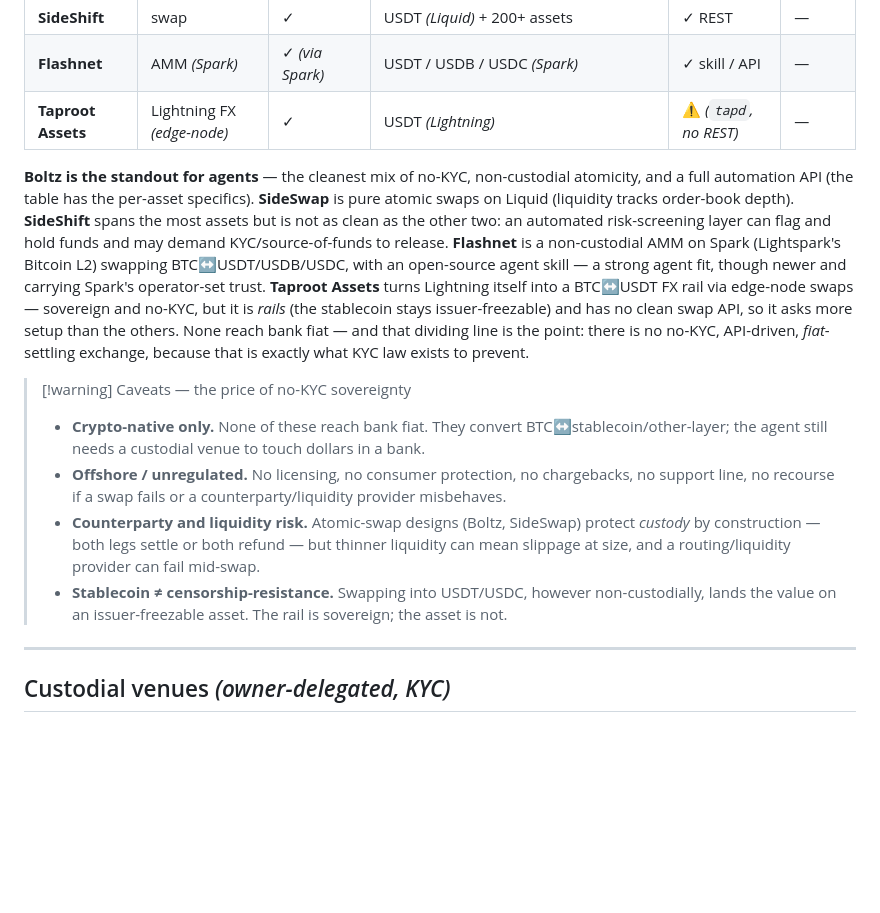
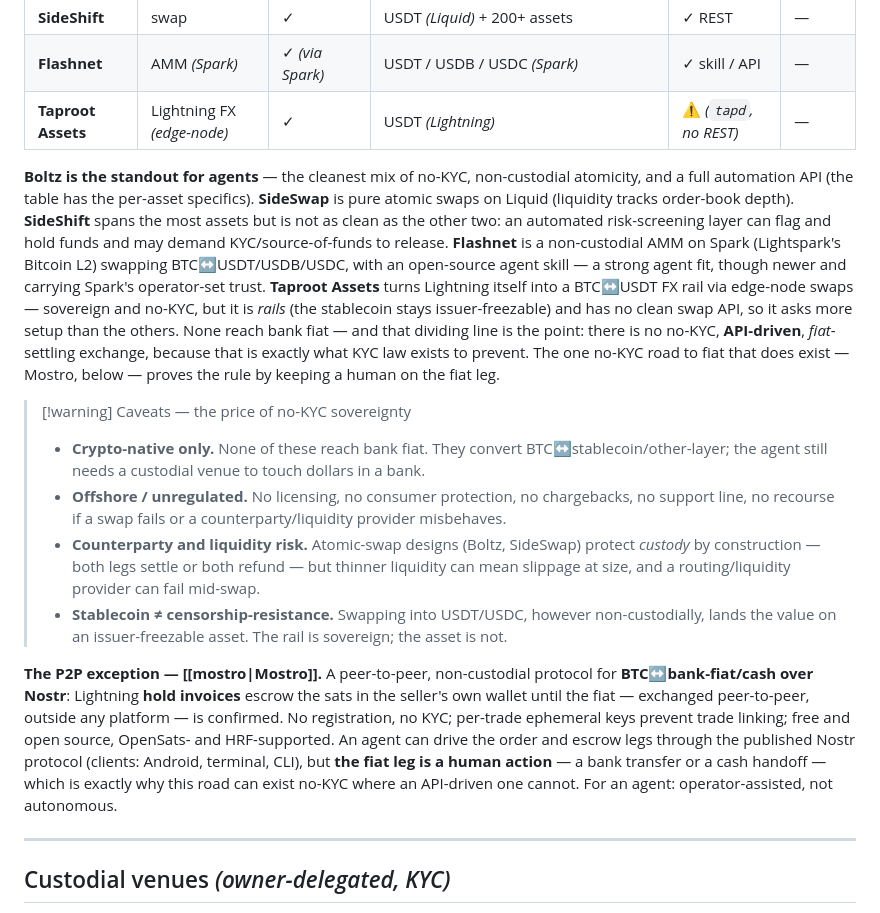
Before and after one commit to RadVladdy/bitcoineconomy-ai, a Markdown page: src/_raw/Exchange.md, the part around the change. Drawn GitHub-style; blank space fills up the shorter version.

Commit message:
Directory enrichment wave B: Mostro + CLINK cards (reference map only)
Mostro: new Exchange card — P2P non-custodial BTC↔fiat over Nostr,
Lightning hold-invoice escrow, no KYC; deliberately NOT a directory entry
(the fiat leg is human — below the agent-drivable-API inclusion bar, Swan
precedent). Exchange.md gains the 'P2P exception' block and the dividing-
line sentence now points at it. CLINK (+ Lightning.Pub): new Tools card —
ShockNet's Lightning-over-Nostr payment standards (offers, direct debits,
delegated budgets, NIP-05 payment identifiers); equipment, not a service;
experimental framing, coexistence-by-commerce-shape stated as facts.
Verified against mostro.network / MostroP2P org / shock.network 2026-06-11.

Co-Authored-By: Claude Fable 5 <noreply@anthropic.com>

```diff
--- a/src/_raw/Exchange.md
+++ b/src/_raw/Exchange.md
@@ -77,13 +77,15 @@ The agent swaps on its own keys — no account, no delegated identity. This is t
 | **Flashnet** | AMM *(Spark)* | ✓ *(via Spark)* | USDT / USDB / USDC *(Spark)* | ✓ skill / API | — |
 | **Taproot Assets** | Lightning FX *(edge-node)* | ✓ | USDT *(Lightning)* | ⚠ *(`tapd`, no REST)* | — |
 
-**Boltz is the standout for agents** — the cleanest mix of no-KYC, non-custodial atomicity, and a full automation API (the table has the per-asset specifics). **SideSwap** is pure atomic swaps on Liquid (liquidity tracks order-book depth). **SideShift** spans the most assets but is not as clean as the other two: an automated risk-screening layer can flag and hold funds and may demand KYC/source-of-funds to release. **Flashnet** is a non-custodial AMM on Spark (Lightspark's Bitcoin L2) swapping BTC↔USDT/USDB/USDC, with an open-source agent skill — a strong agent fit, though newer and carrying Spark's operator-set trust. **Taproot Assets** turns Lightning itself into a BTC↔USDT FX rail via edge-node swaps — sovereign and no-KYC, but it is *rails* (the stablecoin stays issuer-freezable) and has no clean swap API, so it asks more setup than the others. None reach bank fiat — and that dividing line is the point: there is no no-KYC, API-driven, *fiat*-settling exchange, because that is exactly what KYC law exists to prevent.
+**Boltz is the standout for agents** — the cleanest mix of no-KYC, non-custodial atomicity, and a full automation API (the table has the per-asset specifics). **SideSwap** is pure atomic swaps on Liquid (liquidity tracks order-book depth). **SideShift** spans the most assets but is not as clean as the other two: an automated risk-screening layer can flag and hold funds and may demand KYC/source-of-funds to release. **Flashnet** is a non-custodial AMM on Spark (Lightspark's Bitcoin L2) swapping BTC↔USDT/USDB/USDC, with an open-source agent skill — a strong agent fit, though newer and carrying Spark's operator-set trust. **Taproot Assets** turns Lightning itself into a BTC↔USDT FX rail via edge-node swaps — sovereign and no-KYC, but it is *rails* (the stablecoin stays issuer-freezable) and has no clean swap API, so it asks more setup than the others. None reach bank fiat — and that dividing line is the point: there is no no-KYC, **API-driven**, *fiat*-settling exchange, because that is exactly what KYC law exists to prevent. The one no-KYC road to fiat that does exist — Mostro, below — proves the rule by keeping a human on the fiat leg.
 
 > [!warning] Caveats — the price of no-KYC sovereignty
 > - **Crypto-native only.** None of these reach bank fiat. They convert BTC↔stablecoin/other-layer; the agent still needs a custodial venue to touch dollars in a bank.
 > - **Offshore / unregulated.** No licensing, no consumer protection, no chargebacks, no support line, no recourse if a swap fails or a counterparty/liquidity provider misbehaves.
 > - **Counterparty and liquidity risk.** Atomic-swap designs (Boltz, SideSwap) protect *custody* by construction — both legs settle or both refund — but thinner liquidity can mean slippage at size, and a routing/liquidity provider can fail mid-swap.
 > - **Stablecoin ≠ censorship-resistance.** Swapping into USDT/USDC, however non-custodially, lands the value on an issuer-freezable asset. The rail is sovereign; the asset is not.
+
+**The P2P exception — [[mostro|Mostro]].** A peer-to-peer, non-custodial protocol for **BTC↔bank-fiat/cash over Nostr**: Lightning **hold invoices** escrow the sats in the seller's own wallet until the fiat — exchanged peer-to-peer, outside any platform — is confirmed. No registration, no KYC; per-trade ephemeral keys prevent trade linking; free and open source, OpenSats- and HRF-supported. An agent can drive the order and escrow legs through the published Nostr protocol (clients: Android, terminal, CLI), but **the fiat leg is a human action** — a bank transfer or a cash handoff — which is exactly why this road can exist no-KYC where an API-driven one cannot. For an agent: operator-assisted, not autonomous.
 
 ---
 
```
Also changed, not shown: 2 other files.
